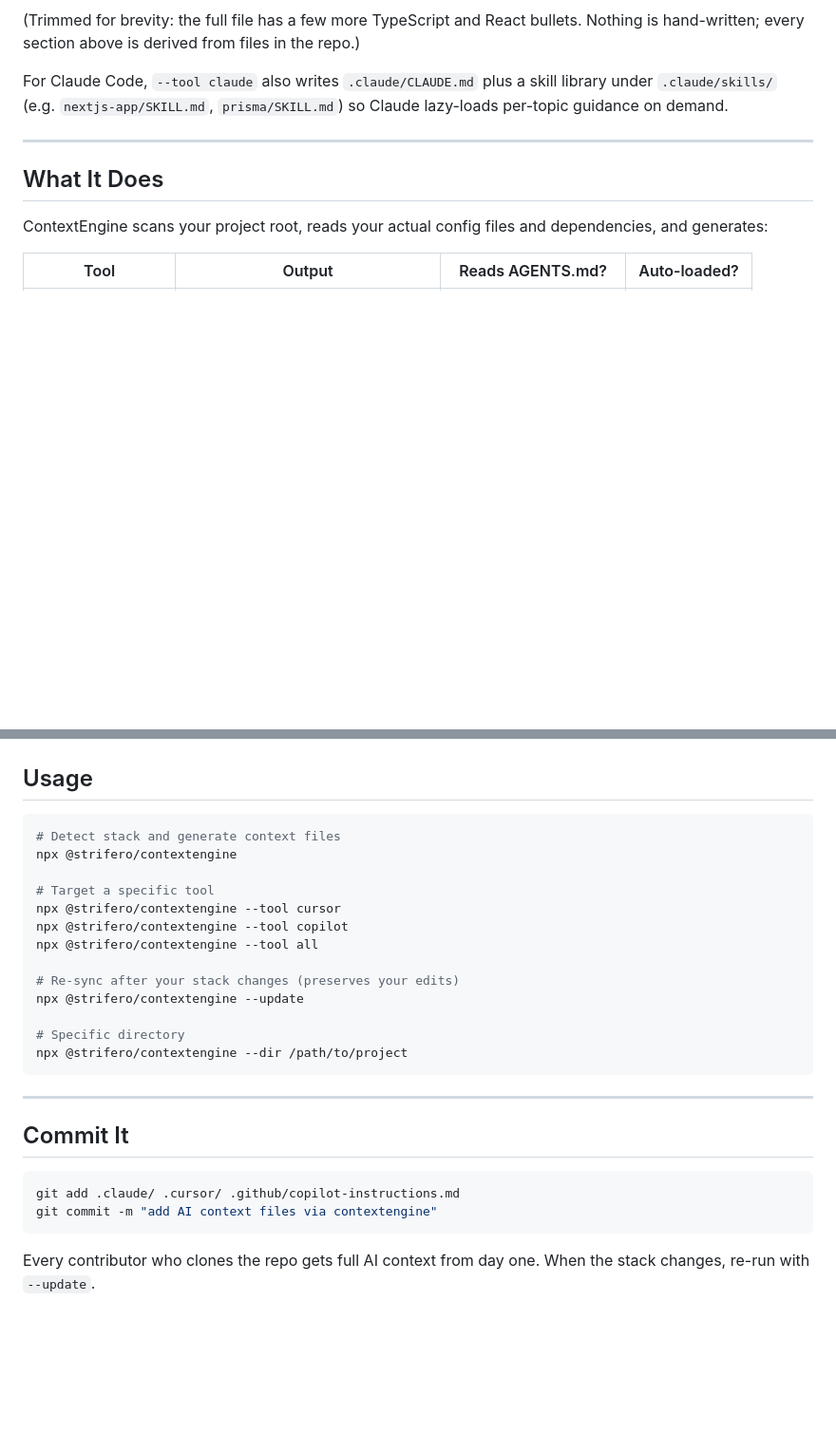
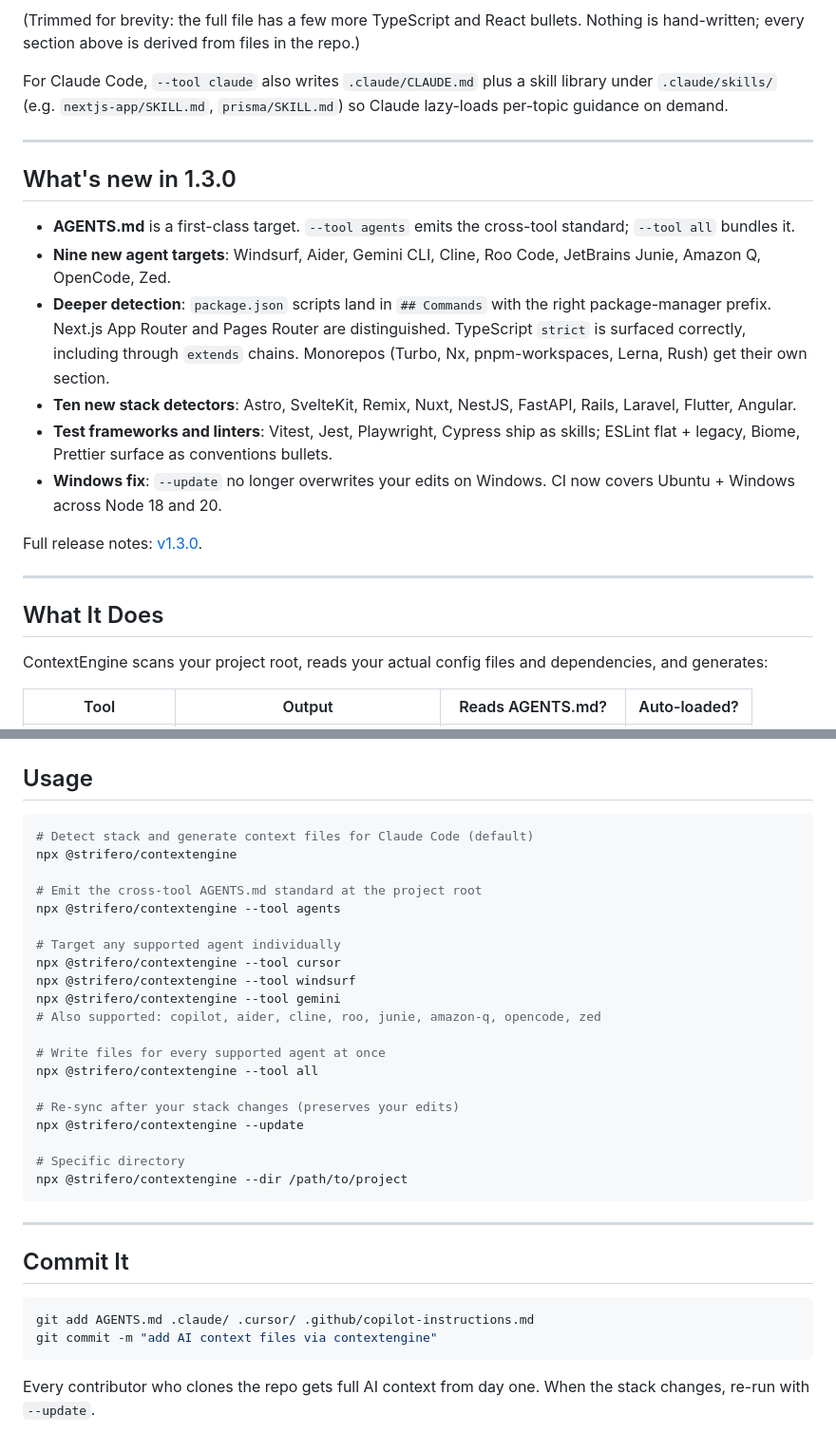
Before and after one commit to strifero/ContextEngine, a Markdown page: README.md, 2 parts joined by grey strips. Shown at 95% size. Drawn GitHub-style; blank space fills up the shorter version.

Commit message:
docs: reflect 1.3.0 in README
Three updates for someone landing on the README today:\n\n1. Add a "What s new in 1.3.0" section above What It Does with a\n   short orientation bullet list and a link to the full GitHub\n   release notes.\n2. Expand Usage examples to show --tool agents, --tool windsurf,\n   --tool gemini explicitly and list the remaining supported agent\n   names so users don t have to scroll to the table to discover them.\n3. Include AGENTS.md in the Commit It git-add example; anyone using\n   --tool all or --tool agents will be committing it too.\n\nNo version bump. README ships in the npm tarball, but a README-only\nchange does not warrant republishing 1.3.0. The GitHub repo README\nis what users read first.

````diff
--- a/README.md
+++ b/README.md
@@ -99,6 +99,19 @@ skill library under `.claude/skills/` (e.g. `nextjs-app/SKILL.md`,
 
 ---
 
+## What's new in 1.3.0
+
+- **AGENTS.md** is a first-class target. `--tool agents` emits the cross-tool standard; `--tool all` bundles it.
+- **Nine new agent targets**: Windsurf, Aider, Gemini CLI, Cline, Roo Code, JetBrains Junie, Amazon Q, OpenCode, Zed.
+- **Deeper detection**: `package.json` scripts land in `## Commands` with the right package-manager prefix. Next.js App Router and Pages Router are distinguished. TypeScript `strict` is surfaced correctly, including through `extends` chains. Monorepos (Turbo, Nx, pnpm-workspaces, Lerna, Rush) get their own section.
+- **Ten new stack detectors**: Astro, SvelteKit, Remix, Nuxt, NestJS, FastAPI, Rails, Laravel, Flutter, Angular.
+- **Test frameworks and linters**: Vitest, Jest, Playwright, Cypress ship as skills; ESLint flat + legacy, Biome, Prettier surface as conventions bullets.
+- **Windows fix**: `--update` no longer overwrites your edits on Windows. CI now covers Ubuntu + Windows across Node 18 and 20.
+
+Full release notes: [v1.3.0](https://github.com/strifero/ContextEngine/releases/tag/v1.3.0).
+
+---
+
 ## What It Does
 
 ContextEngine scans your project root, reads your actual config files and dependencies, and generates:
@@ -136,12 +149,19 @@ npx @strifero/contextengine --tool all
 ## Usage
 
 ```bash
-# Detect stack and generate context files
+# Detect stack and generate context files for Claude Code (default)
 npx @strifero/contextengine
 
-# Target a specific tool
+# Emit the cross-tool AGENTS.md standard at the project root
+npx @strifero/contextengine --tool agents
+
+# Target any supported agent individually
 npx @strifero/contextengine --tool cursor
-npx @strifero/contextengine --tool copilot
+npx @strifero/contextengine --tool windsurf
+npx @strifero/contextengine --tool gemini
+# Also supported: copilot, aider, cline, roo, junie, amazon-q, opencode, zed
+
+# Write files for every supported agent at once
 npx @strifero/contextengine --tool all
 
 # Re-sync after your stack changes (preserves your edits)
@@ -156,7 +176,7 @@ npx @strifero/contextengine --dir /path/to/project
 ## Commit It
 
 ```bash
-git add .claude/ .cursor/ .github/copilot-instructions.md
+git add AGENTS.md .claude/ .cursor/ .github/copilot-instructions.md
 git commit -m "add AI context files via contextengine"
 ```
 
````
